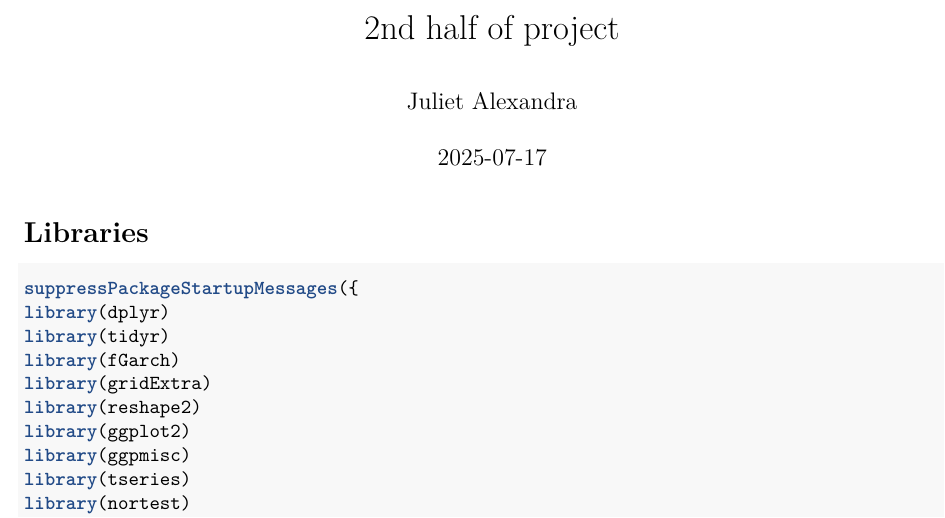
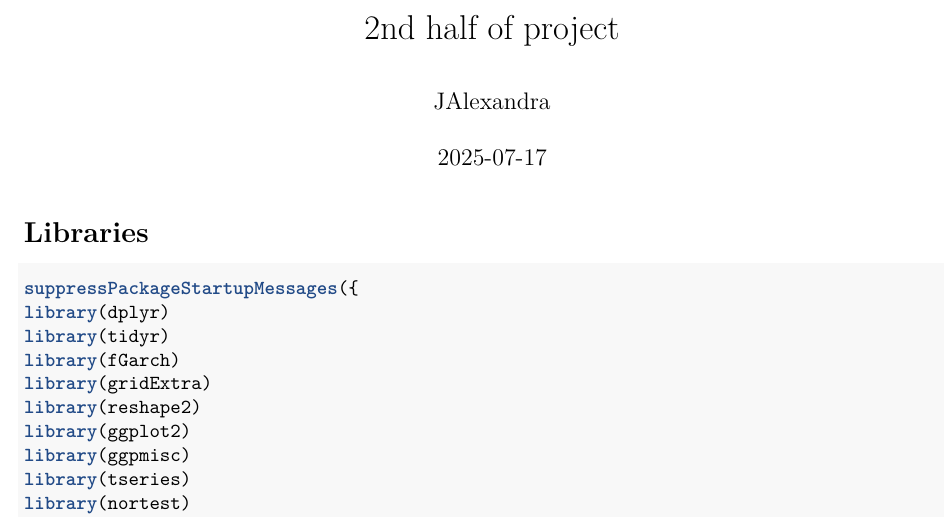
Before and after one commit to JAlexandra7/ARIMA-Energy-Price-Forecaster, an R Markdown document (Code/EnergyPriceForecast_FinalForecasting.Rmd): part of page 1 of 12, cut so that both start at the same text. Rendered offline with R 4.5, knitr and Pandoc, then LaTeX, with nearby package versions; some code elsewhere in the file could not run offline.

Commit message:
Update EnergyPriceForecast_FinalForecasting.Rmd

```diff
--- a/Code/EnergyPriceForecast_FinalForecasting.Rmd
+++ b/Code/EnergyPriceForecast_FinalForecasting.Rmd
@@ -1,6 +1,6 @@
 ---
 title: "2nd half of project"
-author: "Juliet Alexandra"
+author: "JAlexandra"
 date: "2025-07-17"
 output: pdf_document
 ---
```
